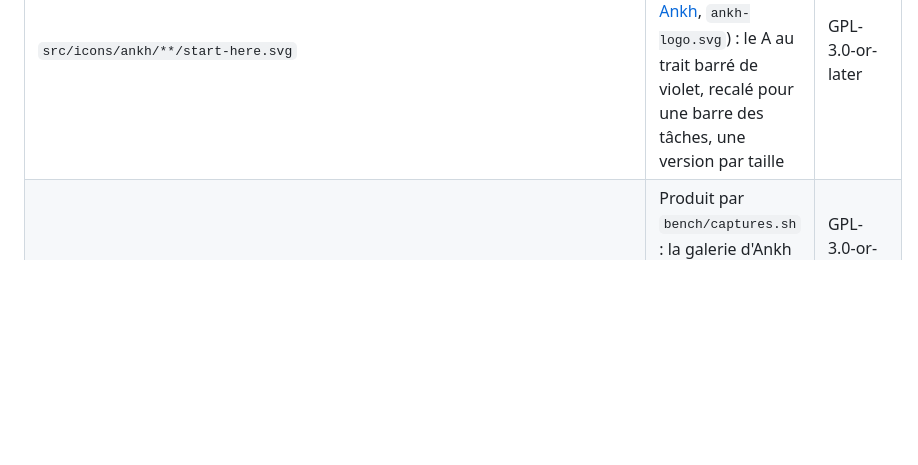
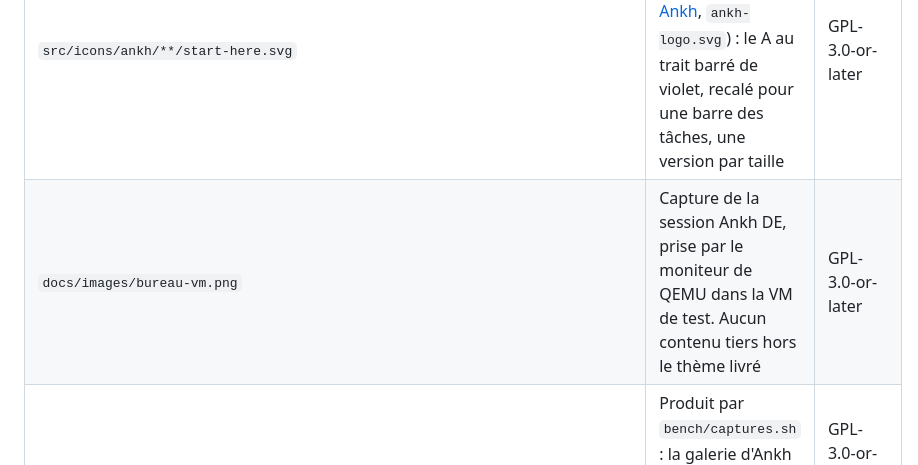
Before and after one commit to PatrickChoumi/Ankh-DE, a Markdown page: LICENSES/README.md, the part around the change. Drawn GitHub-style; blank space fills up the shorter version.

```diff
--- a/LICENSES/README.md
+++ b/LICENSES/README.md
@@ -27,6 +27,7 @@ Tous ces fichiers gardent l'en-tête de licence de KDE. L'ensemble du dépôt es
 | Fichier | Origine | Licence |
 |---|---|---|
 | `src/icons/ankh/**/start-here.svg` | **Dessinés pour ce projet** d'après le logo d'Ankh (dépôt [Ankh](https://github.com/PatrickChoumi/Ankh), `ankh-logo.svg`) : le A au trait barré de violet, recalé pour une barre des tâches, une version par taille | GPL-3.0-or-later |
+| `docs/images/bureau-vm.png` | Capture de la session Ankh DE, prise par le moniteur de QEMU dans la VM de test. Aucun contenu tiers hors le thème livré | GPL-3.0-or-later |
 | `docs/images/comparaison-sombre.png` | Produit par `bench/captures.sh` : la galerie d'Ankh DE, photographiée par Qt sous Xvfb. Aucun contenu tiers | GPL-3.0-or-later, comme le reste |
 | `docs/images/comparaison-clair.png` | idem | GPL-3.0-or-later |
 | `src/lookandfeel/org.ankh.de.desktop/contents/previews/preview.png` | Généré par `bench/captures.sh` depuis la même capture. Vignette du thème global | GPL-3.0-or-later |
```
Also changed, not shown: CHANGELOG.md (added, +51 -0 lines), README.md (+17 -9 lines), docs/images/bureau-vm.png (added), 3 other files.
